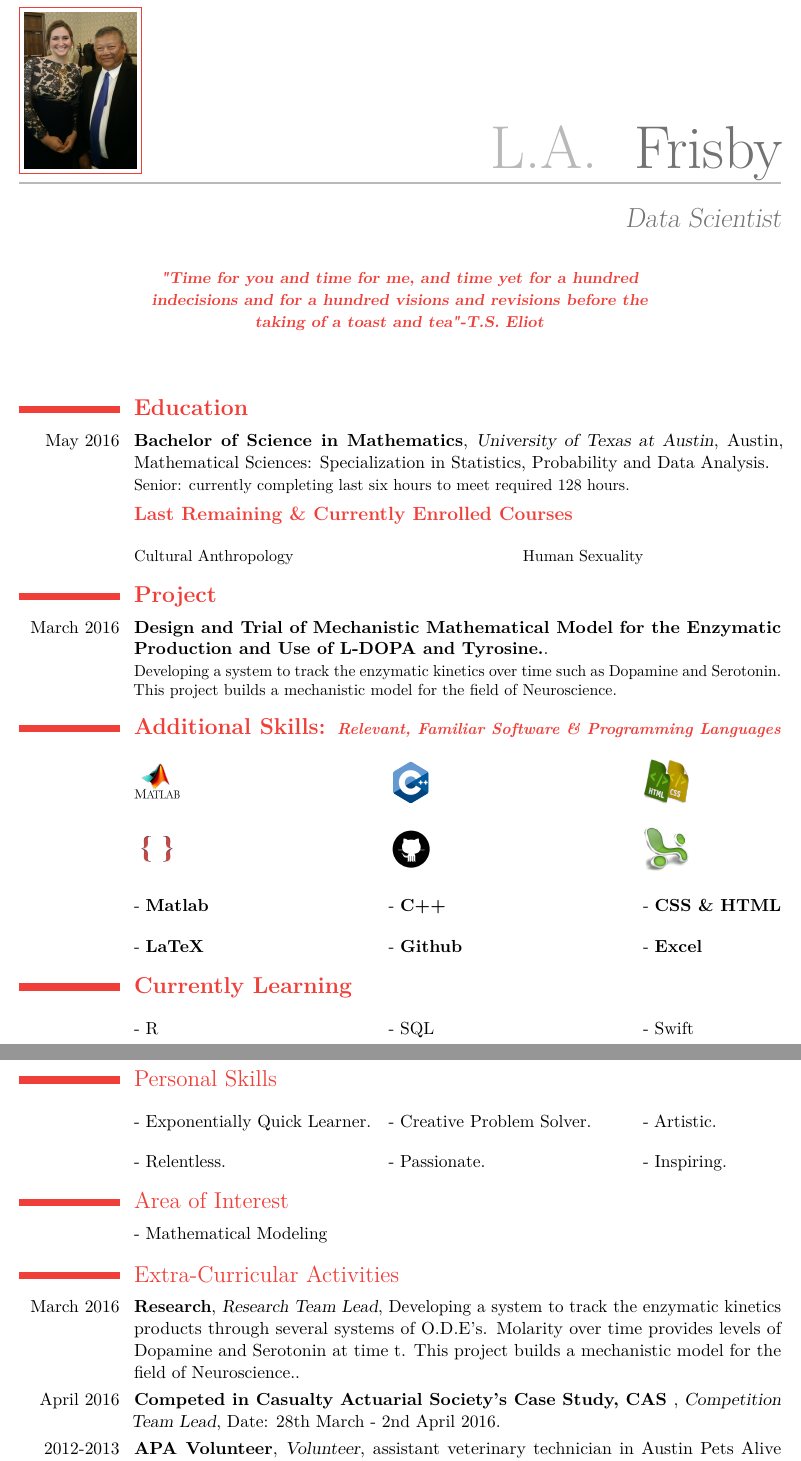
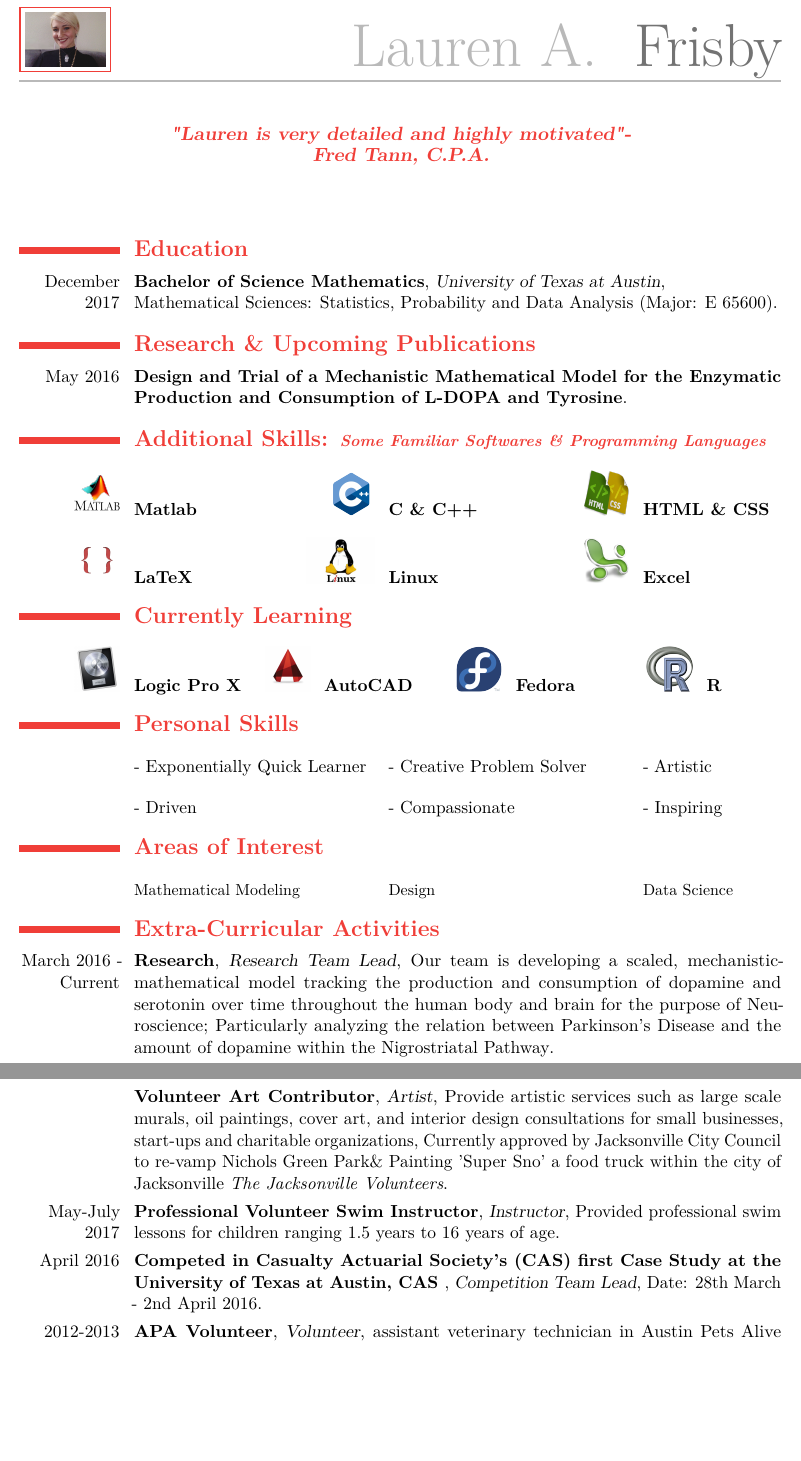
Before and after one commit to FrisbyOhFrisby/Portfolio, a LaTeX CV (LaurenFrisbyCV.tex): two parts of pages 1 and 2 of 2, joined at a grey line, cut at the place of the change, the shorter picture padded with empty space. Compiled offline with pdfLaTeX.

Commit message:
Update on Overleaf.

```diff
--- a/LaurenFrisbyCV.tex
+++ b/LaurenFrisbyCV.tex
@@ -1,6 +1,9 @@
-%~~~~~~ LifeTrends CV Set Up ~~~~~~
 %~~~~~~ CV/Resume Set Up ~~~~~~
+% * <laurenfrisby@utexas.edu> 2018-08-04T03:19:40.175Z:
+%
+% ^.
 \documentclass[11pt,a4paper,cambria]{moderncv}
+\usepackage{tikz, graphicx}
 \moderncvstyle{casual}
 \moderncvcolor{orange}
 \usepackage{tabularx}
@@ -28,83 +30,85 @@
 
 %~~~~~ Education ~~~~~~
 \section*{\textbf{Education}}
-\cventry{May 2016}{Bachelor of Science in Mathematics}
-{University of Texas at Austin}{Austin}{Mathematical Sciences: Specialization in Statistics, Probability and Data Analysis}{Senior: currently completing last six hours to meet required 128 hours.}
-\subsection*{\textbf{Last Remaining \& Currently Enrolled Courses}}
-\renewcommand{\listitemsymbol}{-~}
-\begin{multicols}{2}
-\cvitem{}{\small Cultural Anthropology}
-\cvitem{}{\small Human Sexuality}
-\end{multicols}
+\cventry{December 2017}{Bachelor of Science Mathematics}
+{University of Texas at Austin}{}{\newline Mathematical Sciences: Statistics, Probability and Data Analysis (Major: E 65600)}{}
 
-%~~~~~ Project ~~~~~~
-\section*{\textbf{Project}}
-\cventry{March 2016}{Design and Trial of Mechanistic Mathematical Model for the Enzymatic Production and Use of L-DOPA and Tyrosine.}{}{}{}{Developing a system to track the enzymatic kinetics over time such as Dopamine and Serotonin.\\
-This project builds a mechanistic model for the field of Neuroscience.}
+%~~~~~ Research & Upcoming Publications ~~~~~~
+\section*{\textbf{Research \& Upcoming Publications}}
+\cventry{May 2016}{Design and Trial of a Mechanistic Mathematical Model for the Enzymatic Production and Consumption of L-DOPA and Tyrosine}{}{}{}{}
 
-%~~~~~~ Skills Section ~~~~~
-\section*{\textbf{Additional Skills: \small\textit{Relevant, Familiar Software \& Programming Languages}}}
+%~~~~~~ Additional Skills ~~~~~
+\section*{\textbf{Additional Skills: \small\textit{Some Familiar Softwares \& Programming Languages}}}
 \renewcommand{\listitemsymbol}{-~}
 \setlength{\columnsep}{1pt}
+%~~~~~ 1st Row ~~~~~
 \begin{multicols}{3}
-\cvitem {}
-{\includegraphics[width=1cm,height=1cm]{Matlab}}
-\cvitem {}{\includegraphics[width=1cm,height=1cm]{CLogo}}
-\cvitem {}{\includegraphics[width=1cm,height=1cm]{HCLogo}}
+%Matlab
+\cvitemwithcomment
+{\includegraphics[width=1cm,height=1cm]{Matlab}}{ Matlab}{}
+%C++
+\cvitemwithcomment {\includegraphics[width=1cm,height=1cm]{CLogo}}{C \& C++}{}
+%HTML&CSS
+\cvitemwithcomment{\includegraphics[width=1cm,height=1cm]{HCLogo}}{HTML \& CSS}{}
 \end{multicols}
-
+%~~~~~ 2nd Row ~~~~~
 \begin{multicols}{3}
-\cvitem {}
-{\includegraphics[width=1cm,height=1cm]{LatexLogo}}
-\cvitem {}{\includegraphics[width=1cm,height=1cm]{GithubLogo}}
-\cvitem {}{\includegraphics[width=1cm,height=1cm]{ExcelLogo}}
-\end{multicols}
-
-\begin{multicols}{3}
-\cvlistitem{\textbf{Matlab}}
-\cvlistitem{\textbf{C++}}
-\cvlistitem{\textbf{CSS \& HTML}}
-\end{multicols}
-
-\begin{multicols}{3}
-\cvlistitem{\textbf{LaTeX}}
-\cvlistitem{\textbf{Github}}
-\cvlistitem{\textbf{Excel}}
+%Latex
+\cvitemwithcomment
+{\includegraphics[width=1cm,height=1cm]{LatexLogo}}{LaTeX}{}
+%Linux
+\cvitemwithcomment{\includegraphics[width=1.5cm,height=1cm]{Linux.jpg}}{Linux}{}
+%Github
+\cvitemwithcomment
+{\includegraphics[width=1cm,height=1cm]{ExcelLogo.png}}{Excel}{}
 \end{multicols}
 
 %~~~~~~~ Currently Learning ~~~~~~
-\section{\textbf{Currently Learning}}
+\section*{\textbf{Currently Learning}}
 \renewcommand{\listitemsymbol}{-~}
- \begin{multicols}{3}
- \cvlistitem{R}
- \cvlistitem{SQL}
- \cvlistitem{Swift}
- \end{multicols}
+%~~~~~~ 1st Row ~~~~~
+ \begin{multicols}{4}
+ %LogicProX
+\cvitemwithcomment{\includegraphics[width=1cm,height=1cm]{LogicProLogo.jpg}}{Logic Pro X}{}
+ %AutoCAD
+\cvitemwithcomment{\includegraphics[width=1cm,height=1cm]{AutoCADLogo.jpg}}{AutoCAD}{}
+ %Fedora
+\cvitemwithcomment{\includegraphics[width=1cm,height=1cm]{Fedora.png}}{Fedora}{}
+%R
+\cvitemwithcomment{\includegraphics[width=1cm,height=1cm]{RIcon.png}}{R}{}
+\end{multicols}
 
 %~~~~~~ Personal Skills ~~~~~~
-\newpage
-\section*{Personal Skills}
+\section*{\textbf{Personal Skills}}
 \renewcommand{\listitemsymbol}{-~}
 \setlength{\columnsep}{1pt}
+%~~~~~ 1st Row ~~~~~
 \begin{multicols}{3}
-\cvlistitem{Exponentially Quick Learner.}
-\cvlistitem{Creative Problem Solver.}
-\cvlistitem{Artistic.}
+\cvlistitem{Exponentially Quick Learner}
+\cvlistitem{Creative Problem Solver}
+\cvlistitem{Artistic}
+\end{multicols}
+%~~~~~ 2nd Row ~~~~~
+\begin{multicols}{3}
+\cvlistitem{Driven}
+\cvlistitem{Compassionate}
+\cvlistitem{Inspiring}
 \end{multicols}
 
+%~~~~~~ Areas of Interest ~~~~~
+\section*{\textbf{Areas of Interest}}
+\renewcommand{\listitemsymbol}{-~}
 \begin{multicols}{3}
-\cvlistitem{Relentless.}
-\cvlistitem{Passionate.}
-\cvlistitem{Inspiring.}
+\cvitem{}{\small Mathematical Modeling}
+\cvitem{}{\small Design}
+\cvitem{}{\small Data Science}
 \end{multicols}
 
-%~~~~~~ Area of Interest ~~~~~
-\section*{Area of Interest}
-\cvlistitem{Mathematical Modeling}
-
 %~~~~~~ Extra Curricular Activities ~~~~~
-\section*{Extra-Curricular Activities}
-\cventry{March 2016}{Research}{Research Team Lead}{Developing a system to track the enzymatic kinetics products through several systems of O.D.E's. Molarity over time provides levels of Dopamine and Serotonin at time t. This project builds a mechanistic model for the field of Neuroscience.}{}{}
-\cventry{April 2016}{Competed in Casualty Actuarial Society's Case Study, CAS }{Competition Team Lead}{Date: 28th March - 2nd April 2016}{}{}
+\section*{\textbf{Extra-Curricular Activities}}
+\cventry{March 2016 - Current}{Research}{Research Team Lead}{Our team is developing a scaled, mechanistic-mathematical model tracking the production and consumption of dopamine and serotonin over time throughout the human body and brain for the purpose of Neuroscience; Particularly analyzing the relation between Parkinson's Disease and the amount of dopamine within the Nigrostriatal Pathway}{}{}
+\cventry{}{Volunteer Art Contributor}{Artist}{Provide artistic services such as large scale murals, oil paintings, cover art, and interior design consultations for small businesses, start-ups and charitable organizations}{Currently approved by Jacksonville City Council to re-vamp Nichols Green Park\& Painting 'Super Sno' a food truck within the city of Jacksonville \textit{The Jacksonville Volunteers}}{}
+\cventry{May-July 2017}{Professional Volunteer Swim Instructor}{Instructor}{Provided professional swim lessons for children ranging 1.5 years to 16 years of age}{}{}
+\cventry{April 2016}{Competed in Casualty Actuarial Society's (CAS) first Case Study at the University of Texas at Austin, CAS }{Competition Team Lead}{Date: 28th March - 2nd April 2016}{}{}
 \cventry{2012-2013}{APA Volunteer}{Volunteer}{assistant veterinary technician in Austin Pets Alive Parvo-Virus Ward}{}{}{}
 
```
Also changed, not shown: moderncv.cls (+33 -40 lines), AutoCADLogo.jpg (added), Fedora.png (added), Linux.jpg (added), RHEL.png (added), download.png (added), LaurenFrisbyCV.tex (60 more changed lines).
